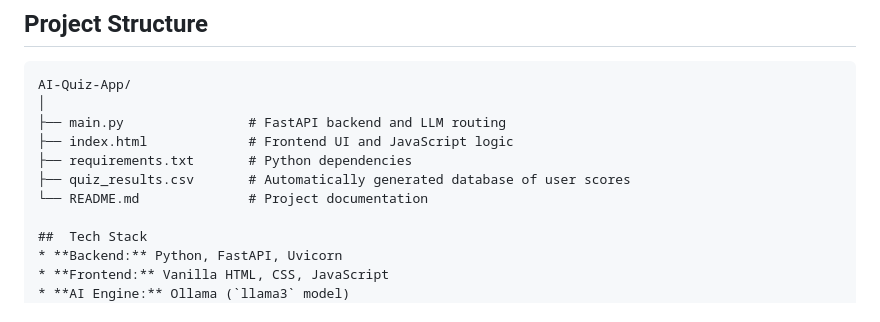
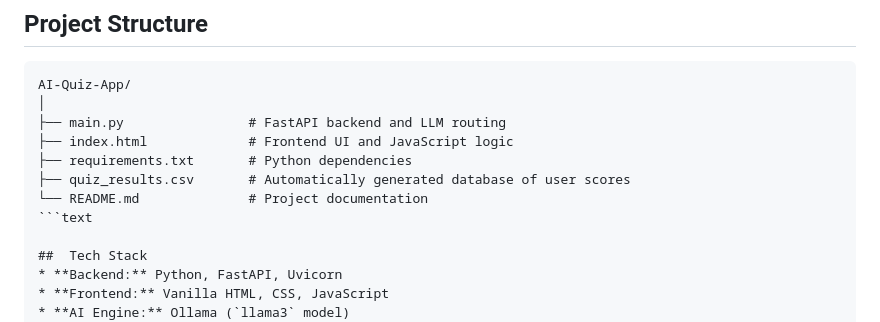
Before and after one commit to ADITYAMIRAJKAR/AI-Quiz-App, a Markdown page: README.md, the part around the change. Drawn GitHub-style.

````diff
--- a/README.md
+++ b/README.md
@@ -36,6 +36,7 @@ AI-Quiz-App/
 ├── requirements.txt       # Python dependencies
 ├── quiz_results.csv       # Automatically generated database of user scores
 └── README.md              # Project documentation
+```text
 
 ##  Tech Stack
 * **Backend:** Python, FastAPI, Uvicorn
````
